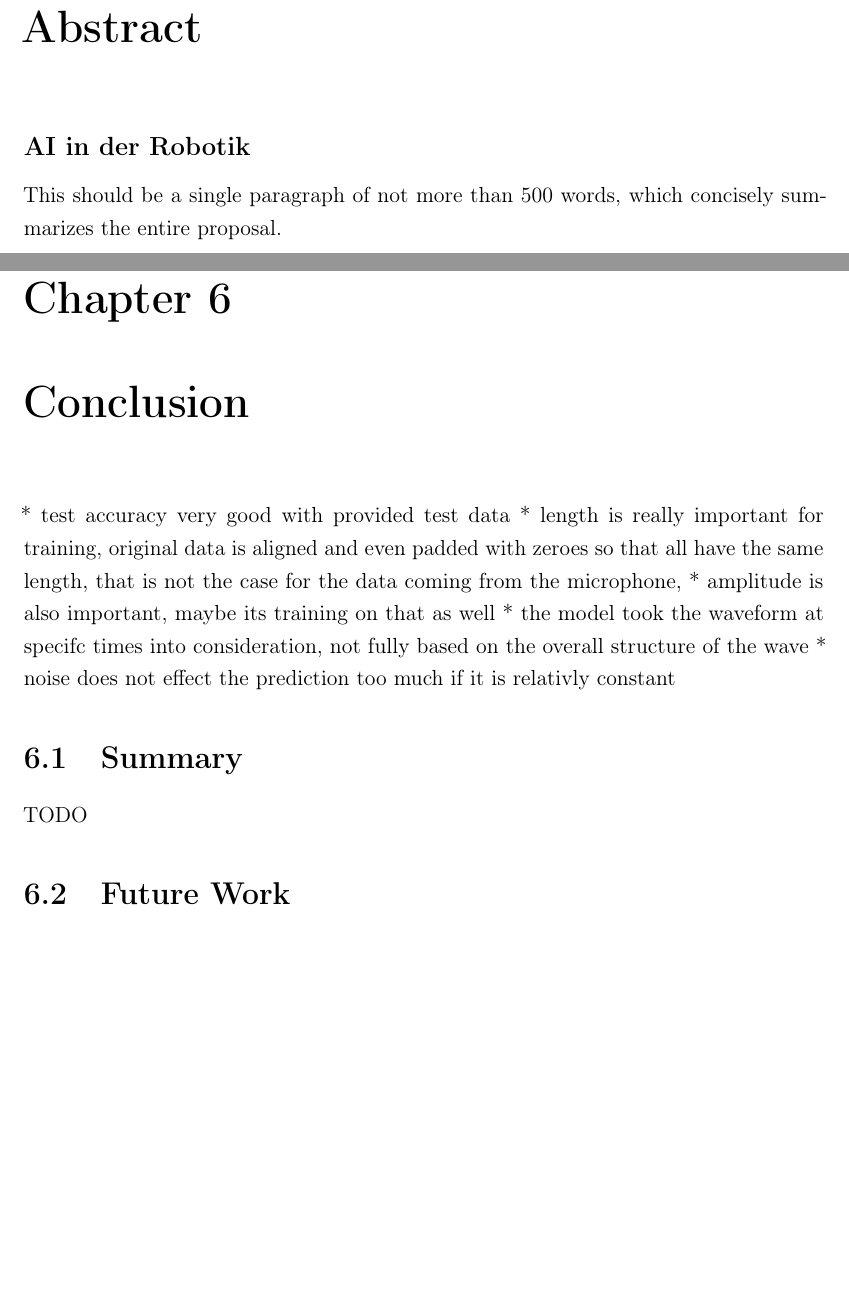
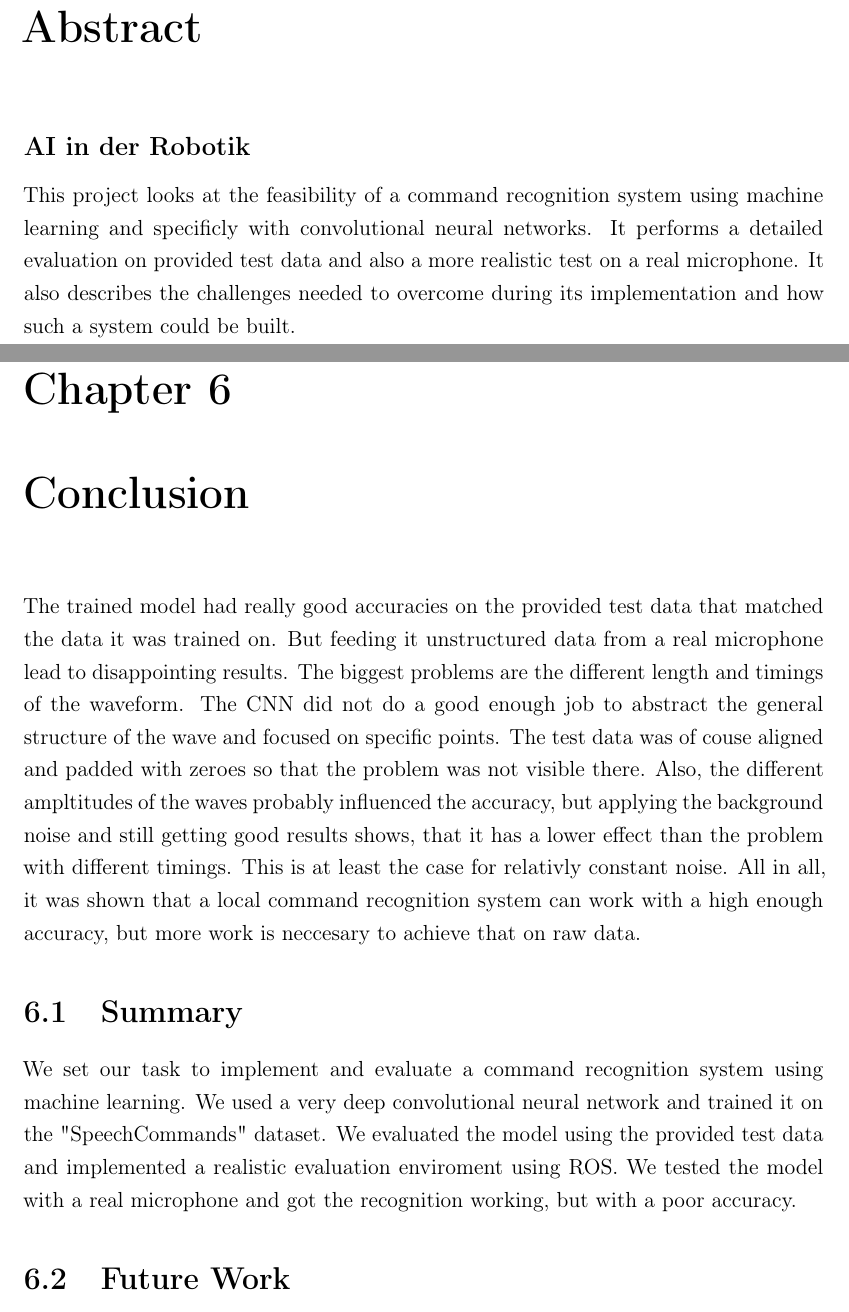
Before and after one commit to Tasemo/ros_ai_report, a LaTeX thesis (doc/report.tex, which reads doc/preamble/abstract.tex, doc/preamble/definitions.tex, doc/text/conclusion.tex): two parts of pages 2 and 18 of 23 before the commit and two parts of pages 2 and 18 of 22 after it, joined at a grey line, cut so that both start at the same text, the shorter picture padded with empty space. Compiled offline with pdfLaTeX.

Commit message:
Finishes report

```diff
--- a/doc/preamble/abstract.tex
+++ b/doc/preamble/abstract.tex
@@ -2,4 +2,6 @@
 \chapter*{Abstract}
 \subsection*{\thesistitle}
 
-This should be a single paragraph of not more than 500 words, which concisely summarizes the entire proposal.
+This project looks at the feasibility of a command recognition system using machine learning and specificly with convolutional neural networks. It
+performs a detailed evaluation on provided test data and also a more realistic test on a real microphone. It also describes the challenges needed
+to overcome during its implementation and how such a system could be built.
--- a/doc/preamble/definitions.tex
+++ b/doc/preamble/definitions.tex
@@ -5,7 +5,7 @@
 \newcommand{\name}{Tim Oelkers} % Author name
 \newcommand{\matrikelnr}{s0568352} % Author name
 \newcommand{\thesistitle}{AI in der Robotik} % Title of the thesis
-\newcommand{\submissiondate}{XX. Month, 2021} % Submission date "Month, year"
+\newcommand{\submissiondate}{21. March, 2021} % Submission date "Month, year"
 \newcommand{\supervisor}{Patrick Baumann, M.Sc.} % Supervisor name
 %\newcommand{\cosupervisor}{} % Co-Supervisor name, comment this line if there is none
 \newcommand{\bibliographytitle}{Bibliography}
@@ -43,8 +43,8 @@
 \end{minipage}  } \end{center}
 }
 
-\renewcommand*{\labelalphaothers}{} % remove + from references when citating
-\renewcommand{\lstlistlistingname}{Source Code Content} % add chapter 'Source Code Conetent'
+%\renewcommand*{\labelalphaothers}{} % remove + from references when citating
+%\renewcommand{\lstlistlistingname}{Source Code Content} % add chapter 'Source Code Conetent'
 
 % additinal colors for coding adaptions
 \definecolor{Ao}{rgb}{0.0, 0.39, 0.0}
--- a/doc/report.tex
+++ b/doc/report.tex
@@ -10,12 +10,8 @@
 \usepackage[utf8]{luainputenc} % UTF8 encoding
 \usepackage[T1]{fontenc} % Font encoding
 
-%References
-\usepackage{csquotes} % required by biber
-\usepackage[style=alphabetic, backend=biber, bibencoding=utf8]{biblatex}
-\addbibresource{references/report_bibliography.bib}
 
-\usepackage[table,xcdraw]{xcolor} % define colors with label1
+\usepackage[table,xcdraw]{xcolor} % define colors with la\dfrac{•}{•}bel1
 
 \usepackage{graphicx} % For including images
 \graphicspath{{./resources/}} % Specifies the directory where pictures are stored
--- a/doc/text/conclusion.tex
+++ b/doc/text/conclusion.tex
@@ -1,13 +1,15 @@
 \chapter{Conclusion}
-* test accuracy very good with provided test data
-* length is really important for training, original data is aligned and even padded with zeroes so that all have the same length,
-that is not the case for the data coming from the microphone,
-* amplitude is also important, maybe its training on that as well
-* the model took the waveform at specifc times into consideration, not fully based on the overall structure of the wave
-* noise does not effect the prediction too much if it is relativly constant
+The trained model had really good accuracies on the provided test data that matched the data it was trained on. But feeding it unstructured data
+from a real microphone lead to disappointing results. The biggest problems are the different length and timings of the waveform. The CNN did not do a good enough
+job to abstract the general structure of the wave and focused on specific points. The test data was of couse aligned and padded with zeroes so that the problem was not
+visible there. Also, the different ampltitudes of the waves probably influenced the accuracy, but applying the background noise and still getting good results shows, that
+it has a lower effect than the problem with different timings. This is at least the case for relativly constant noise. All in all, it was shown that a local command
+recognition system can work with a high enough accuracy, but more work is neccesary to achieve that on raw data.
 
 \section{Summary}
-TODO
+We set our task to implement and evaluate a command recognition system using machine learning. We used a very deep convolutional neural network and trained it
+on the "SpeechCommands" dataset. We evaluated the model using the provided test data and implemented a realistic evaluation enviroment using ROS. We tested the model
+with a real microphone and got the recognition working, but with a poor accuracy.
 
 \section{Future Work}
 More work has to be done on transforming the data to the format the model was trained on. It is simply not enough to feed it audio data with
```
Also changed, not shown: doc/appendix/appendixA.tex (deleted, +0 -4 lines), doc/report.pdf, doc/report.tex (36 more changed lines).
